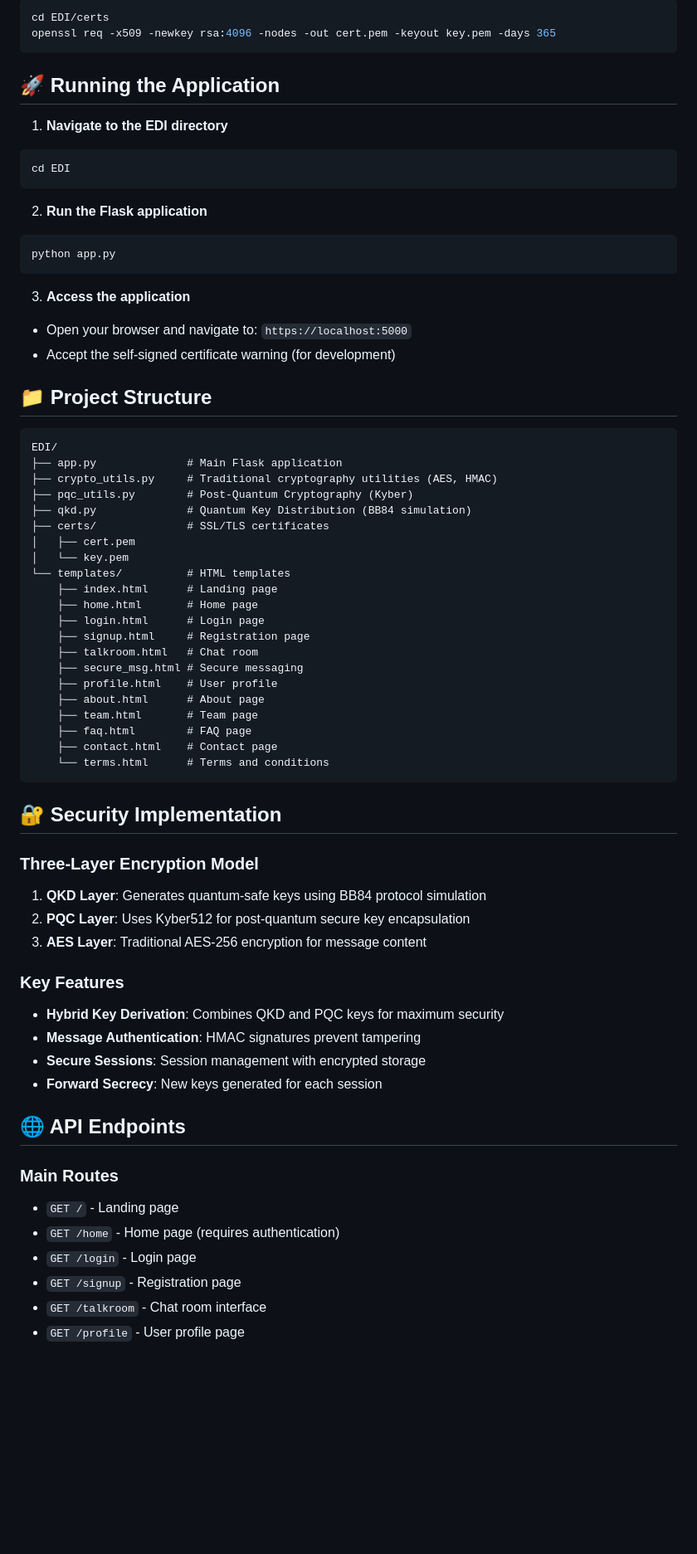
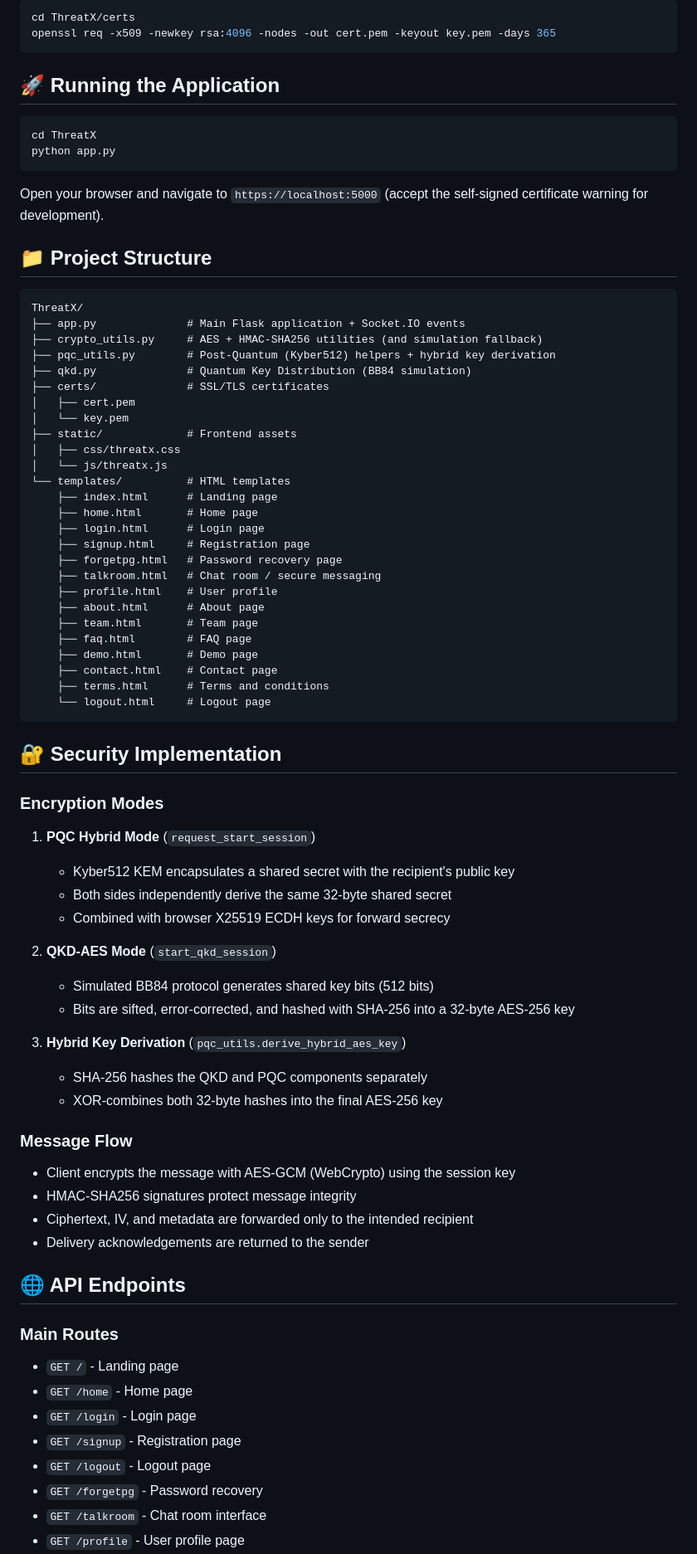
Before and after one commit to IshwariPatil1904/ThreatX, a Markdown page: README.md, the part around one of its changes. Shown at 83% size. Drawn GitHub-style; blank space fills up the shorter version.

Commit message:
Update README to match ThreatX project structure and features

````diff
--- a/README.md
+++ b/README.md
@@ -62,71 +69,80 @@ MONGO_URI = "your_mongodb_connection_string"
 ```bash
-cd EDI/certs
+cd ThreatX/certs
 openssl req -x509 -newkey rsa:4096 -nodes -out cert.pem -keyout key.pem -days 365
 ```
 
 ## 🚀 Running the Application
 
-1. **Navigate to the EDI directory**
 ```bash
-cd EDI
-```
-
-2. **Run the Flask application**
-```bash
+cd ThreatX
 python app.py
 ```
 
-3. **Access the application**
-- Open your browser and navigate to: `https://localhost:5000`
-- Accept the self-signed certificate warning (for development)
+Open your browser and navigate to `https://localhost:5000` (accept the self-signed certificate warning for development).
 
 ## 📁 Project Structure
 
 ```
-EDI/
-├── app.py              # Main Flask application
-├── crypto_utils.py     # Traditional cryptography utilities (AES, HMAC)
-├── pqc_utils.py        # Post-Quantum Cryptography (Kyber)
+ThreatX/
+├── app.py              # Main Flask application + Socket.IO events
+├── crypto_utils.py     # AES + HMAC-SHA256 utilities (and simulation fallback)
+├── pqc_utils.py        # Post-Quantum (Kyber512) helpers + hybrid key derivation
 ├── qkd.py              # Quantum Key Distribution (BB84 simulation)
 ├── certs/              # SSL/TLS certificates
 │   ├── cert.pem
 │   └── key.pem
+├── static/             # Frontend assets
+│   ├── css/threatx.css
+│   └── js/threatx.js
 └── templates/          # HTML templates
     ├── index.html      # Landing page
     ├── home.html       # Home page
     ├── login.html      # Login page
     ├── signup.html     # Registration page
-    ├── talkroom.html   # Chat room
-    ├── secure_msg.html # Secure messaging
+    ├── forgetpg.html   # Password recovery page
+    ├── talkroom.html   # Chat room / secure messaging
     ├── profile.html    # User profile
     ├── about.html      # About page
     ├── team.html       # Team page
     ├── faq.html        # FAQ page
+    ├── demo.html       # Demo page
     ├── contact.html    # Contact page
-    └── terms.html      # Terms and conditions
+    ├── terms.html      # Terms and conditions
+    └── logout.html     # Logout page
 ```
 
 ## 🔐 Security Implementation
 
-### Three-Layer Encryption Model
+### Encryption Modes
 
-1. **QKD Layer**: Generates quantum-safe keys using BB84 protocol simulation
-2. **PQC Layer**: Uses Kyber512 for post-quantum secure key encapsulation
-3. **AES Layer**: Traditional AES-256 encryption for message content
+1. **PQC Hybrid Mode** (`request_start_session`)
+   - Kyber512 KEM encapsulates a shared secret with the recipient's public key
+   - Both sides independently derive the same 32-byte shared secret
+   - Combined with browser X25519 ECDH keys for forward secrecy
 
-### Key Features
+2. **QKD-AES Mode** (`start_qkd_session`)
+   - Simulated BB84 protocol generates shared key bits (512 bits)
+   - Bits are sifted, error-corrected, and hashed with SHA-256 into a 32-byte AES-256 key
 
-- **Hybrid Key Derivation**: Combines QKD and PQC keys for maximum security
-- **Message Authentication**: HMAC signatures prevent tampering
-- **Secure Sessions**: Session management with encrypted storage
-- **Forward Secrecy**: New keys generated for each session
+3. **Hybrid Key Derivation** (`pqc_utils.derive_hybrid_aes_key`)
+   - SHA-256 hashes the QKD and PQC components separately
+   - XOR-combines both 32-byte hashes into the final AES-256 key
+
+### Message Flow
+
+- Client encrypts the message with AES-GCM (WebCrypto) using the session key
+- HMAC-SHA256 signatures protect message integrity
+- Ciphertext, IV, and metadata are forwarded only to the intended recipient
+- Delivery acknowledgements are returned to the sender
 
 ## 🌐 API Endpoints
 
 ### Main Routes
 - `GET /` - Landing page
-- `GET /home` - Home page (requires authentication)
+- `GET /home` - Home page
 - `GET /login` - Login page
 - `GET /signup` - Registration page
+- `GET /logout` - Logout page
+- `GET /forgetpg` - Password recovery
 - `GET /talkroom` - Chat room interface
 - `GET /profile` - User profile page
````
Also changed, not shown: other parts of README.md (+46 -34 lines).
